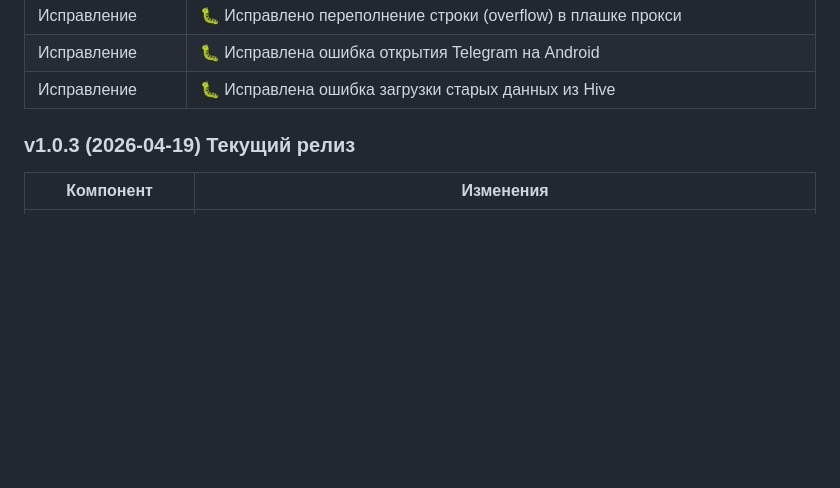
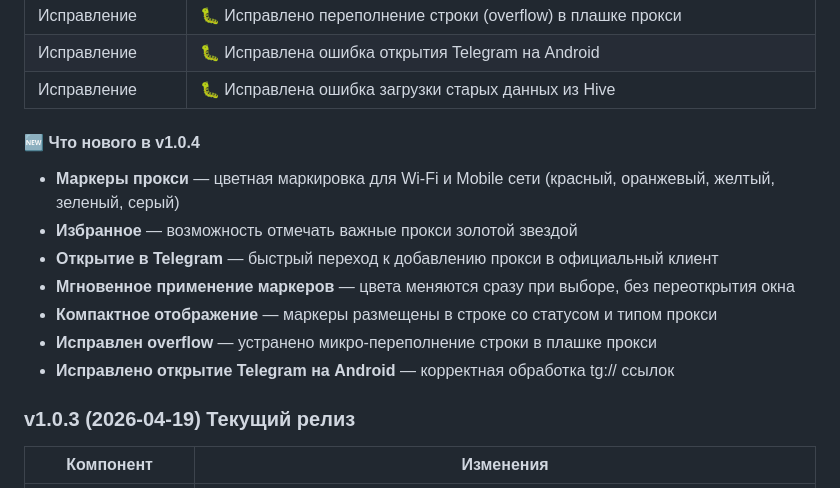
Before and after one commit to DrD-media/proxy_pinger, a Markdown page: README.md, the part around the change. Rendered like a GitHub page; blank space fills up the shorter version.

Commit message:
обновление README

```diff
--- a/README.md
+++ b/README.md
@@ -201,6 +201,15 @@ lib/
 | Исправление | 🐛 Исправлено переполнение строки (overflow) в плашке прокси |
 | Исправление | 🐛 Исправлена ошибка открытия Telegram на Android |
 | Исправление | 🐛 Исправлена ошибка загрузки старых данных из Hive |
+#### 🆕 Что нового в v1.0.4
+
+- **Маркеры прокси** — цветная маркировка для Wi-Fi и Mobile сети (красный, оранжевый, желтый, зеленый, серый)
+- **Избранное** — возможность отмечать важные прокси золотой звездой
+- **Открытие в Telegram** — быстрый переход к добавлению прокси в официальный клиент
+- **Мгновенное применение маркеров** — цвета меняются сразу при выборе, без переоткрытия окна
+- **Компактное отображение** — маркеры размещены в строке со статусом и типом прокси
+- **Исправлен overflow** — устранено микро-переполнение строки в плашке прокси
+- **Исправлено открытие Telegram на Android** — корректная обработка tg:// ссылок
 
 ### v1.0.3 (2026-04-19) Текущий релиз
 
```
